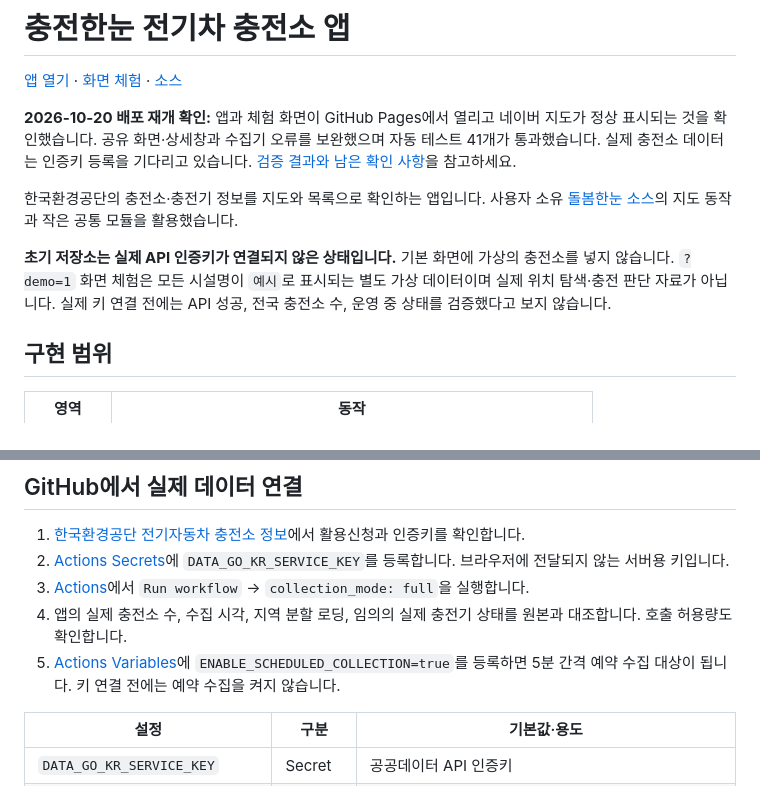
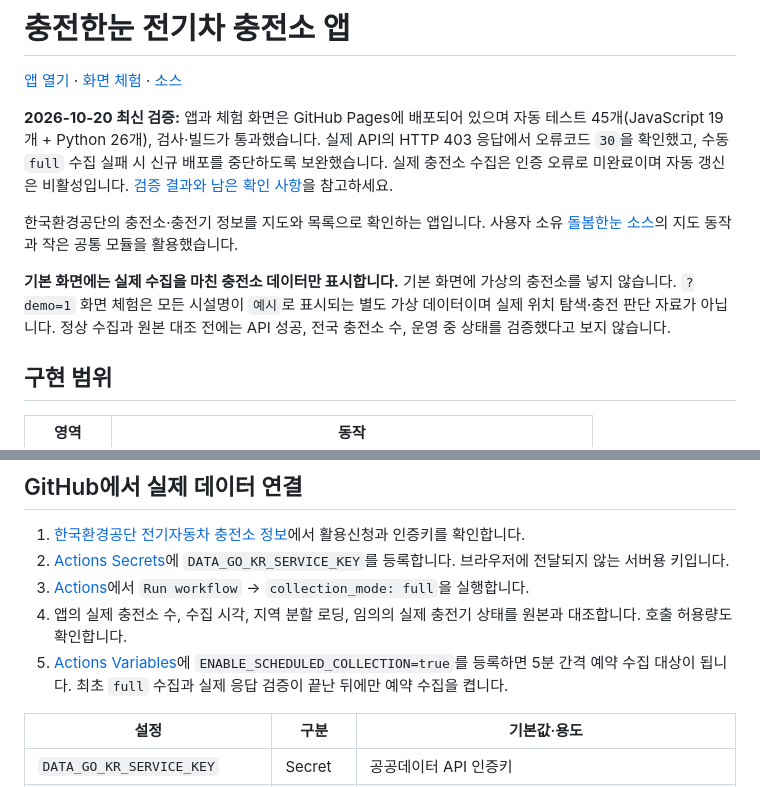
Before and after one commit to softm/evchargingstation, a Markdown page: README.md, 2 parts joined by grey strips. GitHub-like rendering.

```diff
--- a/README.md
+++ b/README.md
@@ -2,11 +2,11 @@
 
 [앱 열기](https://softm.github.io/evchargingstation/) · [화면 체험](https://softm.github.io/evchargingstation/?demo=1) · [소스](https://github.com/softm/evchargingstation)
 
-**2026-10-20 배포 재개 확인:** 앱과 체험 화면이 GitHub Pages에서 열리고 네이버 지도가 정상 표시되는 것을 확인했습니다. 공유 화면·상세창과 수집기 오류를 보완했으며 자동 테스트 41개가 통과했습니다. 실제 충전소 데이터는 인증키 등록을 기다리고 있습니다. [검증 결과와 남은 확인 사항](docs/VALIDATION.md)을 참고하세요.
+**2026-10-20 최신 검증:** 앱과 체험 화면은 GitHub Pages에 배포되어 있으며 자동 테스트 45개(JavaScript 19개 + Python 26개), 검사·빌드가 통과했습니다. 실제 API의 HTTP 403 응답에서 오류코드 `30`을 확인했고, 수동 `full` 수집 실패 시 신규 배포를 중단하도록 보완했습니다. 실제 충전소 수집은 인증 오류로 미완료이며 자동 갱신은 비활성입니다. [검증 결과와 남은 확인 사항](docs/VALIDATION.md)을 참고하세요.
 
 한국환경공단의 충전소·충전기 정보를 지도와 목록으로 확인하는 앱입니다. 사용자 소유 [돌봄한눈 소스](https://github.com/softm/homecare-nationwide-care-services-map)의 지도 동작과 작은 공통 모듈을 활용했습니다.
 
-**초기 저장소는 실제 API 인증키가 연결되지 않은 상태입니다.** 기본 화면에 가상의 충전소를 넣지 않습니다. `?demo=1` 화면 체험은 모든 시설명이 `예시`로 표시되는 별도 가상 데이터이며 실제 위치 탐색·충전 판단 자료가 아닙니다. 실제 키 연결 전에는 API 성공, 전국 충전소 수, 운영 중 상태를 검증했다고 보지 않습니다.
+**기본 화면에는 실제 수집을 마친 충전소 데이터만 표시합니다.** 기본 화면에 가상의 충전소를 넣지 않습니다. `?demo=1` 화면 체험은 모든 시설명이 `예시`로 표시되는 별도 가상 데이터이며 실제 위치 탐색·충전 판단 자료가 아닙니다. 정상 수집과 원본 대조 전에는 API 성공, 전국 충전소 수, 운영 중 상태를 검증했다고 보지 않습니다.
 
 ## 구현 범위
 
@@ -46,7 +46,7 @@ python3 -m server --host 127.0.0.1 --port 8000
 2. [Actions Secrets](https://github.com/softm/evchargingstation/settings/secrets/actions)에 `DATA_GO_KR_SERVICE_KEY`를 등록합니다. 브라우저에 전달되지 않는 서버용 키입니다.
 3. [Actions](https://github.com/softm/evchargingstation/actions/workflows/collect-and-deploy.yml)에서 `Run workflow` → `collection_mode: full`을 실행합니다.
 4. 앱의 실제 충전소 수, 수집 시각, 지역 분할 로딩, 임의의 실제 충전기 상태를 원본과 대조합니다. 호출 허용량도 확인합니다.
-5. [Actions Variables](https://github.com/softm/evchargingstation/settings/variables/actions)에 `ENABLE_SCHEDULED_COLLECTION=true`를 등록하면 5분 간격 예약 수집 대상이 됩니다. 키 연결 전에는 예약 수집을 켜지 않습니다.
+5. [Actions Variables](https://github.com/softm/evchargingstation/settings/variables/actions)에 `ENABLE_SCHEDULED_COLLECTION=true`를 등록하면 5분 간격 예약 수집 대상이 됩니다. 최초 `full` 수집과 실제 응답 검증이 끝난 뒤에만 예약 수집을 켭니다.
 
 | 설정 | 구분 | 기본값·용도 |
 | --- | --- | --- |
```
Also changed, not shown: docs/OPERATIONS.md (+2 -0 lines), docs/VALIDATION.md (+17 -2 lines).
